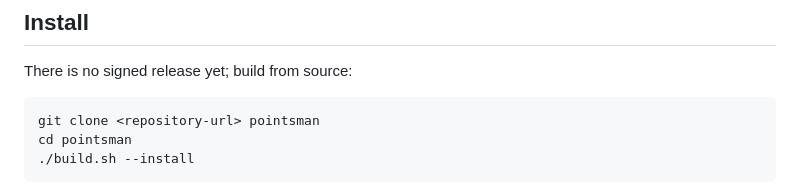
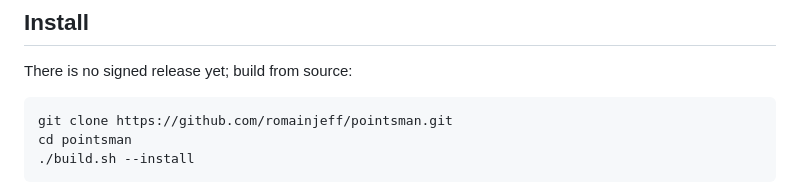
Before and after one commit to RomainJeff/pointsman, a Markdown page: README.md, the part around the change. Drawn GitHub-style.

Commit message:
README: real clone URL
Co-Authored-By: Claude Opus 5.5 <noreply@anthropic.com>

````diff
--- a/README.md
+++ b/README.md
@@ -45,7 +45,7 @@ A wrong guess costs you one link in the wrong browser; it never blocks a link. I
 There is no signed release yet; build from source:
 
 ```bash
-git clone <repository-url> pointsman
+git clone https://github.com/romainjeff/pointsman.git
 cd pointsman
 ./build.sh --install
 ```
````
